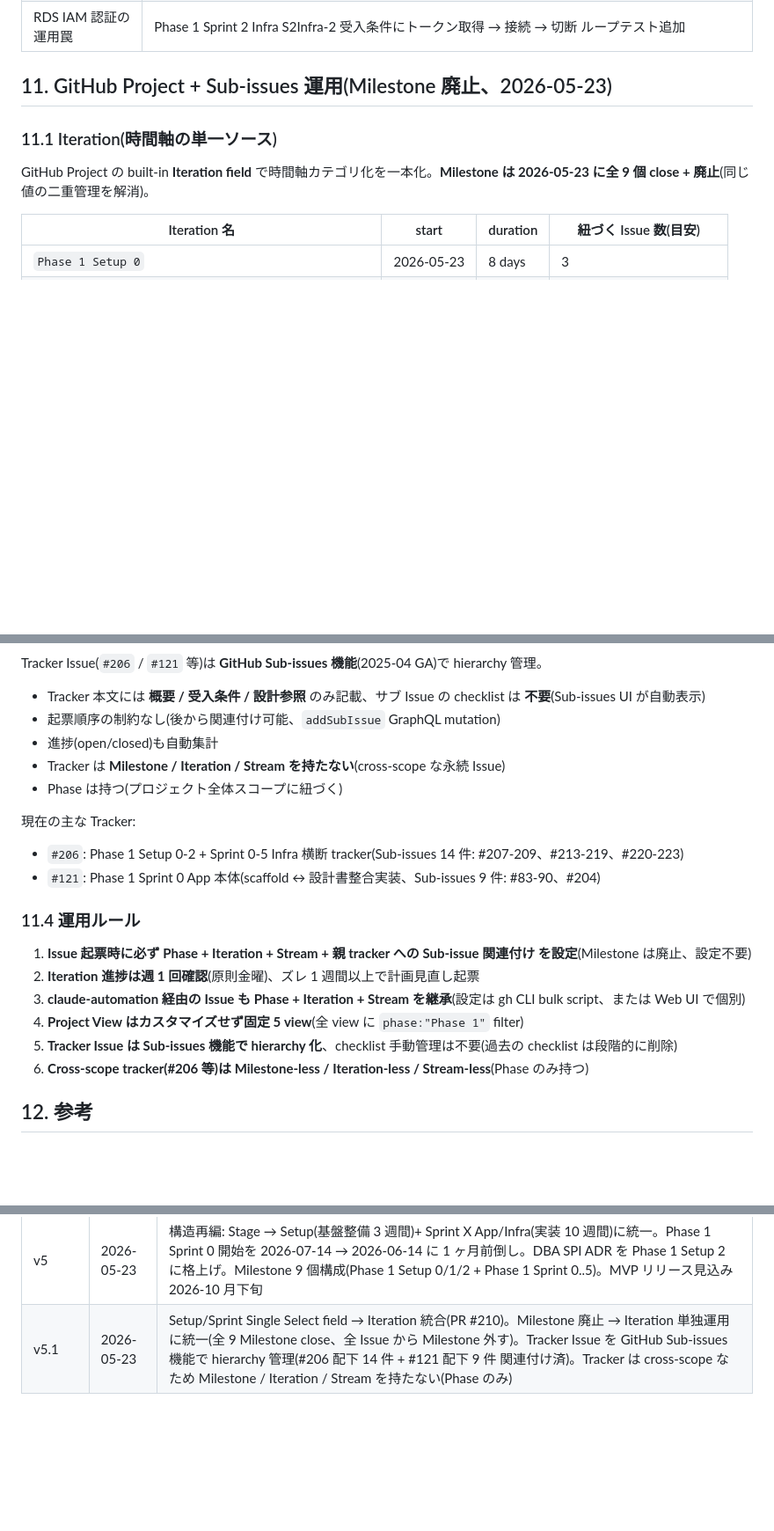
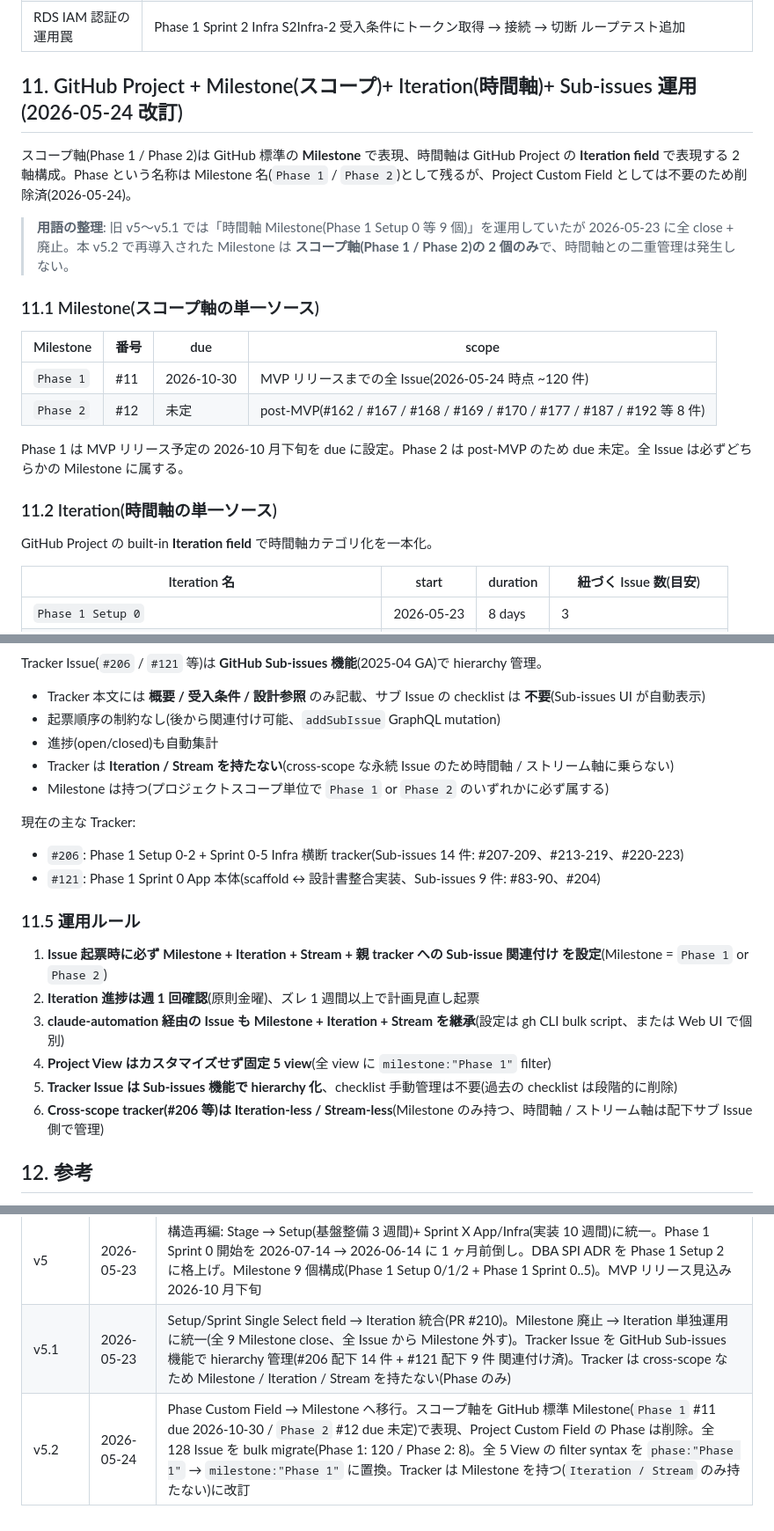
Before and after one commit to win2cot/tasks-webapi, a Markdown page: docs/architecture/infrastructure-plan.md, 3 parts joined by grey strips. Shown at 88% size. Rendered like a GitHub page; blank space fills up the shorter version.

Commit message:
docs: Phase Custom Field → Milestone 移行 (infrastructure-plan v5.2) (#225)
- スコープ軸を GitHub 標準 Milestone (`Phase 1` #11 due 2026-10-30 / `Phase 2` #12 due 未定) で表現
- Project Custom Field の Phase は削除済 (2026-05-24)
- 全 128 Issue を bulk migrate (Phase 1: 120 / Phase 2: 8)
- 全 5 View の filter を `phase:"Phase 1"` → `milestone:"Phase 1"` に置換
- Tracker は Iteration / Stream のみ持たず、Milestone は持つに改訂
- infrastructure-plan §11 全面再構成 (Milestone 11.1 / Iteration 11.2 / Project 11.3 / Tracker 11.4 / Rule 11.5)
- 開発計画書 §4.3.1 末尾の運用記述を 2 軸構成に同期

```diff
--- a/docs/architecture/infrastructure-plan.md
+++ b/docs/architecture/infrastructure-plan.md
@@ -720,11 +720,24 @@ Phase 1 Sprint 0-5 の **App ストリーム** は各 Sprint 本体トラッカ(
 | Issue が 40+ 件残る | 1 営業日 1 Issue ペース、claude-automation v1.1.0 自動連鎖前提 |
 | RDS IAM 認証の運用罠 | Phase 1 Sprint 2 Infra S2Infra-2 受入条件にトークン取得 → 接続 → 切断 ループテスト追加 |
 
-## 11. GitHub Project + Sub-issues 運用(Milestone 廃止、2026-05-23)
+## 11. GitHub Project + Milestone(スコープ)+ Iteration(時間軸)+ Sub-issues 運用(2026-05-24 改訂)
 
-### 11.1 Iteration(時間軸の単一ソース)
+スコープ軸(Phase 1 / Phase 2)は GitHub 標準の **Milestone** で表現、時間軸は GitHub Project の **Iteration field** で表現する 2 軸構成。Phase という名称は Milestone 名(`Phase 1` / `Phase 2`)として残るが、Project Custom Field としては不要のため削除済(2026-05-24)。
 
-GitHub Project の built-in **Iteration field** で時間軸カテゴリ化を一本化。**Milestone は 2026-05-23 に全 9 個 close + 廃止**(同じ値の二重管理を解消)。
+> **用語の整理**: 旧 v5〜v5.1 では「時間軸 Milestone(Phase 1 Setup 0 等 9 個)」を運用していたが 2026-05-23 に全 close + 廃止。本 v5.2 で再導入された Milestone は **スコープ軸(Phase 1 / Phase 2)の 2 個のみ**で、時間軸との二重管理は発生しない。
+
+### 11.1 Milestone(スコープ軸の単一ソース)
+
+| Milestone | 番号 | due | scope |
+|---|---|---|---|
+| `Phase 1` | #11 | 2026-10-30 | MVP リリースまでの全 Issue(2026-05-24 時点 ~120 件) |
+| `Phase 2` | #12 | 未定 | post-MVP(#162 / #167 / #168 / #169 / #170 / #177 / #187 / #192 等 8 件) |
+
+Phase 1 は MVP リリース予定の 2026-10 月下旬を due に設定。Phase 2 は post-MVP のため due 未定。全 Issue は必ずどちらかの Milestone に属する。
+
+### 11.2 Iteration(時間軸の単一ソース)
+
+GitHub Project の built-in **Iteration field** で時間軸カテゴリ化を一本化。
 
 | Iteration 名 | start | duration | 紐づく Issue 数(目安) |
 |---|---|---|---|
@@ -782,21 +797,21 @@ Tracker Issue(`#206` / `#121` 等)は **GitHub Sub-issues 機能**(2025-04 GA)
 - Tracker 本文には **概要 / 受入条件 / 設計参照** のみ記載、サブ Issue の checklist は **不要**(Sub-issues UI が自動表示)
 - 起票順序の制約なし(後から関連付け可能、`addSubIssue` GraphQL mutation)
 - 進捗(open/closed)も自動集計
-- Tracker は **Milestone / Iteration / Stream を持たない**(cross-scope な永続 Issue)
-- Phase は持つ(プロジェクト全体スコープに紐づく)
+- Tracker は **Iteration / Stream を持たない**(cross-scope な永続 Issue のため時間軸 / ストリーム軸に乗らない)
+- Milestone は持つ(プロジェクトスコープ単位で `Phase 1` or `Phase 2` のいずれかに必ず属する)
 
 現在の主な Tracker:
 - `#206`: Phase 1 Setup 0-2 + Sprint 0-5 Infra 横断 tracker(Sub-issues 14 件: #207-209、#213-219、#220-223)
 - `#121`: Phase 1 Sprint 0 App 本体(scaffold ↔ 設計書整合実装、Sub-issues 9 件: #83-90、#204)
 
-### 11.4 運用ルール
+### 11.5 運用ルール
 
-1. **Issue 起票時に必ず Phase + Iteration + Stream + 親 tracker への Sub-issue 関連付け を設定**(Milestone は廃止、設定不要)
+1. **Issue 起票時に必ず Milestone + Iteration + Stream + 親 tracker への Sub-issue 関連付け を設定**(Milestone = `Phase 1` or `Phase 2`)
 2. **Iteration 進捗は週 1 回確認**(原則金曜)、ズレ 1 週間以上で計画見直し起票
-3. **claude-automation 経由の Issue も Phase + Iteration + Stream を継承**(設定は gh CLI bulk script、または Web UI で個別)
-4. **Project View はカスタマイズせず固定 5 view**(全 view に `phase:"Phase 1"` filter)
+3. **claude-automation 経由の Issue も Milestone + Iteration + Stream を継承**(設定は gh CLI bulk script、または Web UI で個別)
+4. **Project View はカスタマイズせず固定 5 view**(全 view に `milestone:"Phase 1"` filter)
 5. **Tracker Issue は Sub-issues 機能で hierarchy 化**、checklist 手動管理は不要(過去の checklist は段階的に削除)
-6. **Cross-scope tracker(#206 等)は Milestone-less / Iteration-less / Stream-less**(Phase のみ持つ)
+6. **Cross-scope tracker(#206 等)は Iteration-less / Stream-less**(Milestone のみ持つ、時間軸 / ストリーム軸は配下サブ Issue 側で管理)
 
 ## 12. 参考
 
@@ -817,3 +832,4 @@ Tracker Issue(`#206` / `#121` 等)は **GitHub Sub-issues 機能**(2025-04 GA)
 | v4 | 2026-05-23 | 19 項目確定事項を反映: 1 リポ monorepo / subdir 構造 / Stage 0 追加 / Keycloak Custom / RDS IAM 認証 K-A / Phase→Stage / Milestone/Project 運用追記 |
 | v5 | 2026-05-23 | 構造再編: Stage → Setup(基盤整備 3 週間)+ Sprint X App/Infra(実装 10 週間)に統一。Phase 1 Sprint 0 開始を 2026-07-14 → 2026-06-14 に 1 ヶ月前倒し。DBA SPI ADR を Phase 1 Setup 2 に格上げ。Milestone 9 個構成(Phase 1 Setup 0/1/2 + Phase 1 Sprint 0..5)。MVP リリース見込み 2026-10 月下旬 |
 | v5.1 | 2026-05-23 | Setup/Sprint Single Select field → Iteration 統合(PR #210)。Milestone 廃止 → Iteration 単独運用に統一(全 9 Milestone close、全 Issue から Milestone 外す)。Tracker Issue を GitHub Sub-issues 機能で hierarchy 管理(#206 配下 14 件 + #121 配下 9 件 関連付け済)。Tracker は cross-scope なため Milestone / Iteration / Stream を持たない(Phase のみ) |
+| v5.2 | 2026-05-24 | Phase Custom Field → Milestone へ移行。スコープ軸を GitHub 標準 Milestone(`Phase 1` #11 due 2026-10-30 / `Phase 2` #12 due 未定)で表現、Project Custom Field の Phase は削除。全 128 Issue を bulk migrate(Phase 1: 120 / Phase 2: 8)。全 5 View の filter syntax を `phase:"Phase 1"` → `milestone:"Phase 1"` に置換。Tracker は Milestone を持つ(`Iteration / Stream` のみ持たない)に改訂 |
```
Also changed, not shown: other parts of docs/architecture/infrastructure-plan.md (+7 -5 lines), docs/specs/開発計画書.md (+1 -1 lines).
